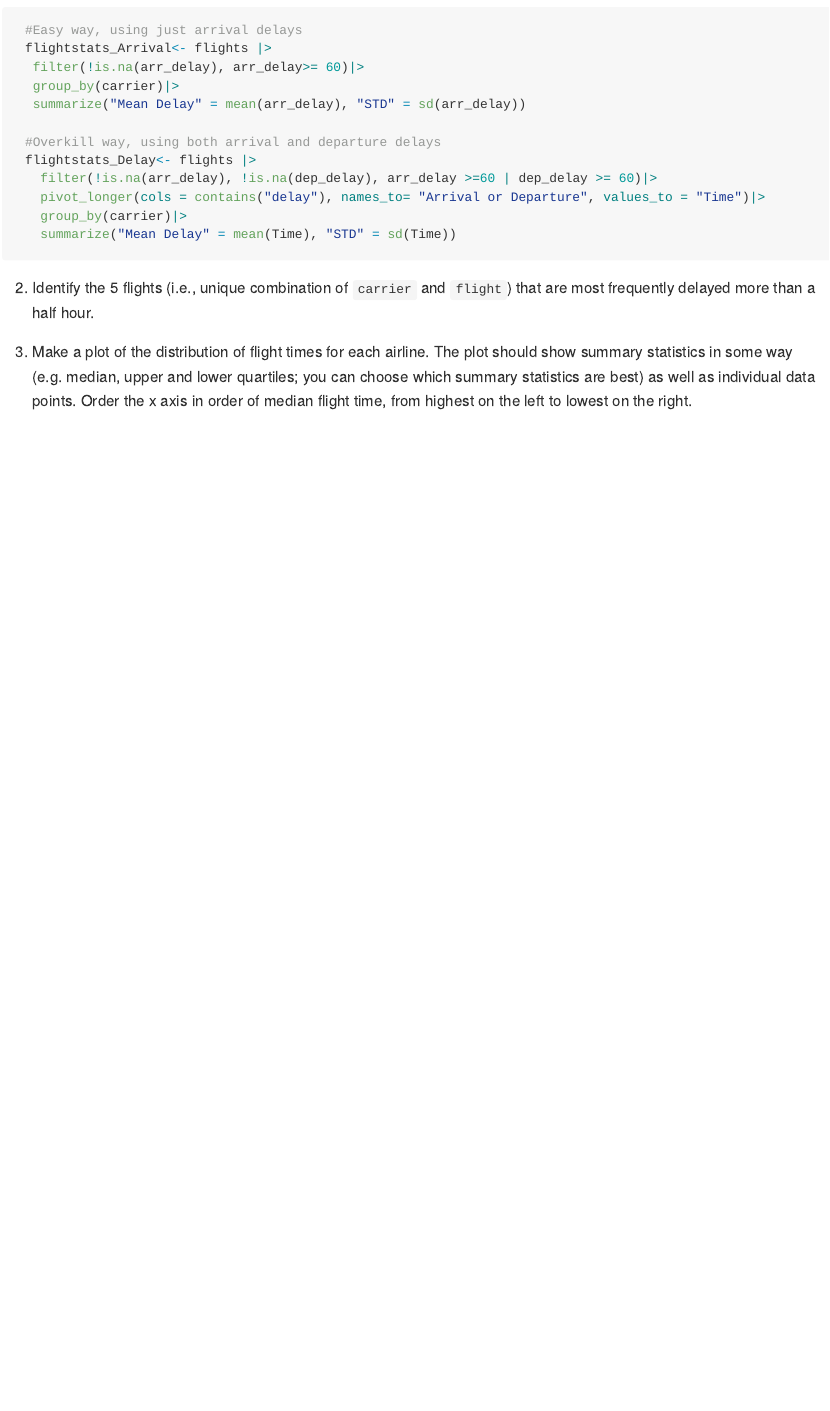
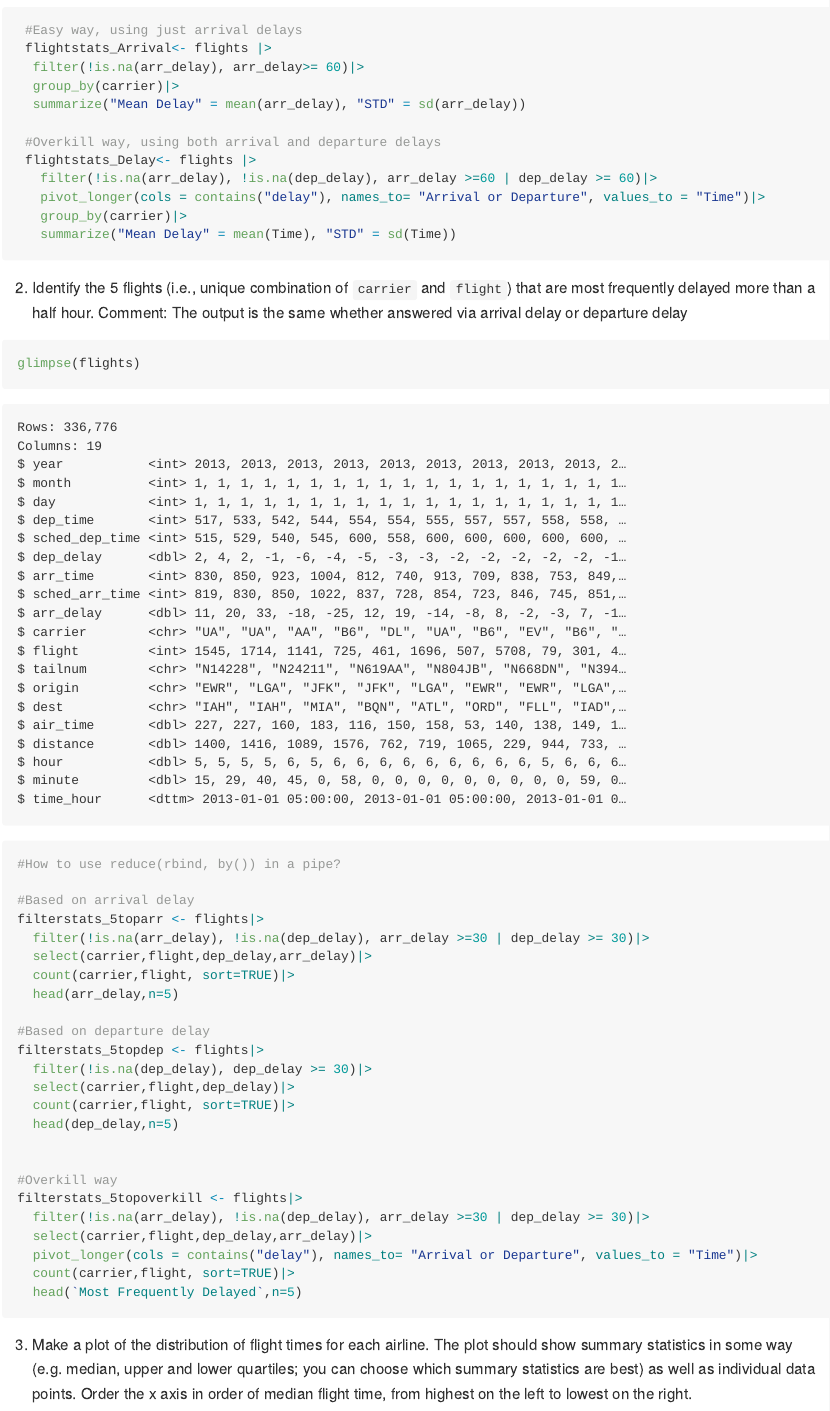
Before and after one commit to meaghanadler/2023_Micro575, a Quarto document (mid-semester_check_1.qmd): the page in a window 1100 px wide, from 340 px down. The pictures show the output file mid-semester_check_1.md that the author committed with the source, drawn offline in the style of GitHub.

Commit message:
saturday version

````diff
--- a/mid-semester_check_1.qmd
+++ b/mid-semester_check_1.qmd
@@ -36,8 +36,33 @@ library(nycflights13)
 
 2.  Identify the 5 flights (i.e., unique combination of `carrier` and
     `flight`) that are most frequently delayed more than a half hour.
+    Comment: The output is the same whether answered via arrival delay or departure delay
 ```{r}
+glimpse(flights)
+#How to use reduce(rbind, by()) in a pipe?
 
+#Based on arrival delay
+filterstats_5toparr <- flights|>
+  filter(!is.na(arr_delay), !is.na(dep_delay), arr_delay >=30 | dep_delay >= 30)|>
+  select(carrier,flight,dep_delay,arr_delay)|>
+  count(carrier,flight, sort=TRUE)|>
+  head(arr_delay,n=5)
+
+#Based on departure delay
+filterstats_5topdep <- flights|>
+  filter(!is.na(dep_delay), dep_delay >= 30)|>
+  select(carrier,flight,dep_delay)|>
+  count(carrier,flight, sort=TRUE)|>
+  head(dep_delay,n=5)
+
+
+#Overkill way
+filterstats_5topoverkill <- flights|>
+  filter(!is.na(arr_delay), !is.na(dep_delay), arr_delay >=30 | dep_delay >= 30)|>
+  select(carrier,flight,dep_delay,arr_delay)|>
+  pivot_longer(cols = contains("delay"), names_to= "Arrival or Departure", values_to = "Time")|>
+  count(carrier,flight, sort=TRUE)|>
+  head(`Most Frequently Delayed`,n=5)
 
 ```
 
````
Also changed, not shown: mid-semester_check_1.md, mid-semester_check_1.qmd (11 more changed lines).
